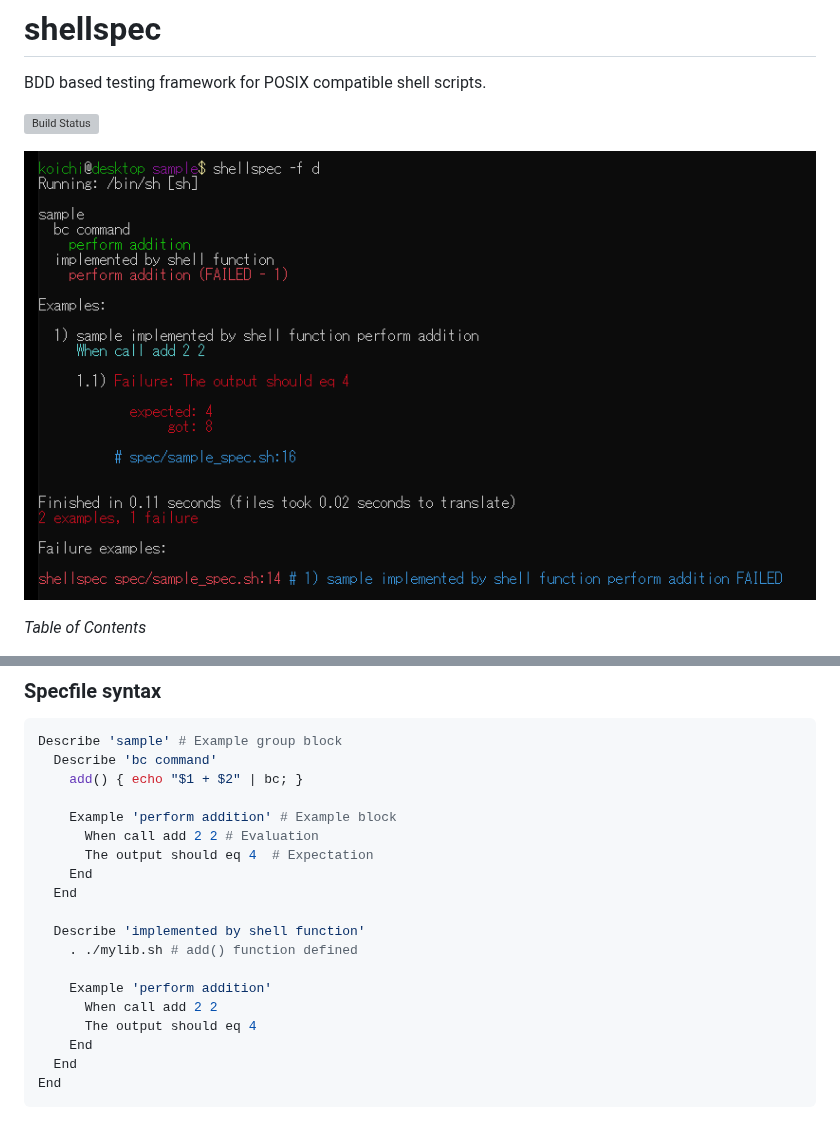
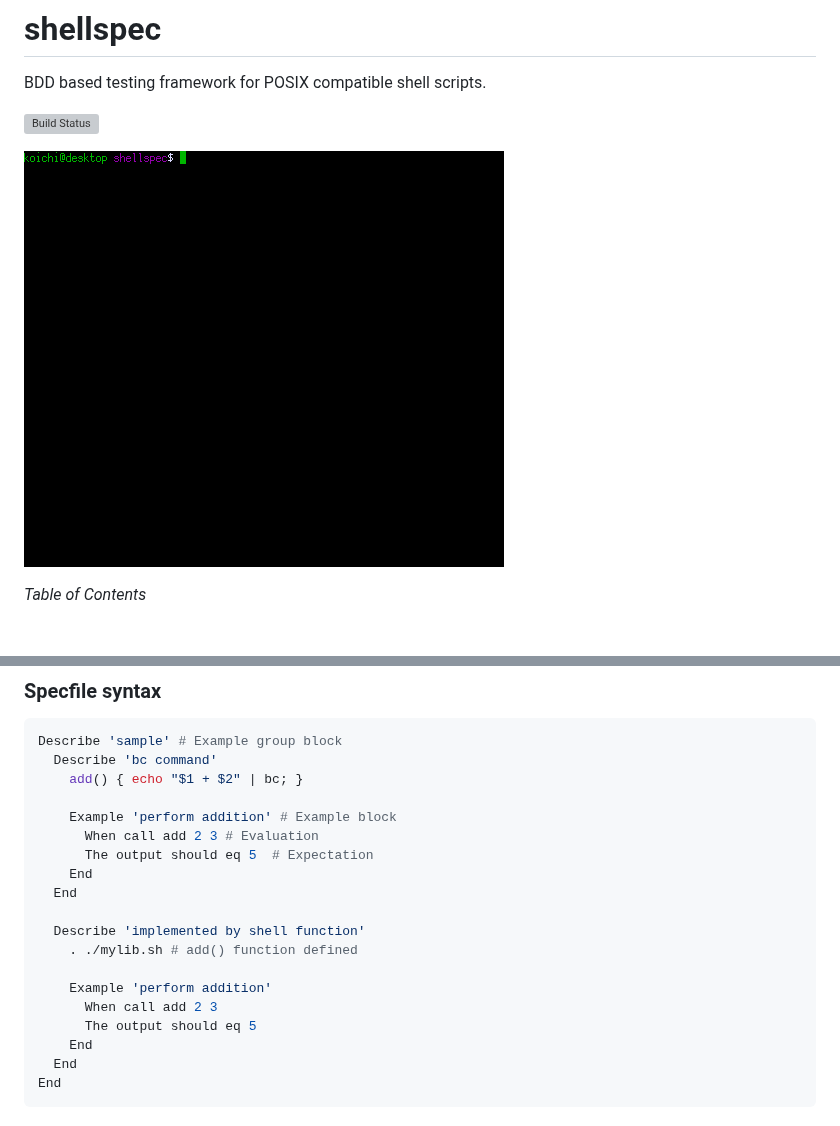
Before and after one commit to shellspec/shellspec, a Markdown page: README.md, 2 parts joined by grey strips. GitHub-like rendering; pictures changed too: demo.gif (added), preview.png (deleted); grey boxes are pictures that could not be loaded.

Commit message:
[ci skip] change demo image

```diff
--- a/README.md
+++ b/README.md
@@ -4,7 +4,7 @@ BDD based testing framework for POSIX compatible shell scripts.
 
 [![Build Status](https://travis-ci.org/ko1nksm/shellspec.svg?branch=master)](https://travis-ci.org/ko1nksm/shellspec)
 
-![preview](preview.png)
+![demo](demo.gif)
 
 *Table of Contents*
 
@@ -54,8 +54,8 @@ Describe 'sample' # Example group block
     add() { echo "$1 + $2" | bc; }
 
     Example 'perform addition' # Example block
-      When call add 2 2 # Evaluation
-      The output should eq 4  # Expectation
+      When call add 2 3 # Evaluation
+      The output should eq 5  # Expectation
     End
   End
 
@@ -63,8 +63,8 @@ Describe 'sample' # Example group block
     . ./mylib.sh # add() function defined
 
     Example 'perform addition'
-      When call add 2 2
-      The output should eq 4
+      When call add 2 3
+      The output should eq 5
     End
   End
 End
```
Also changed, not shown: 5 other files.
